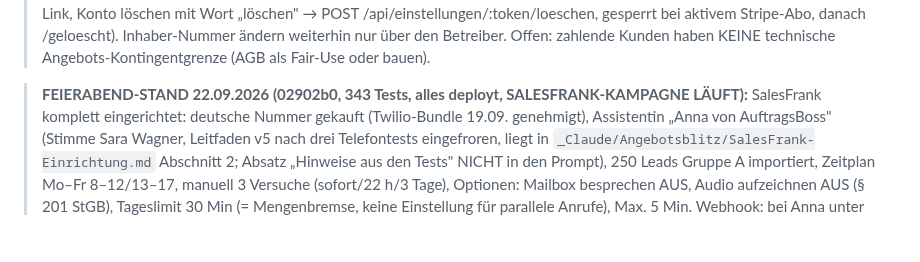
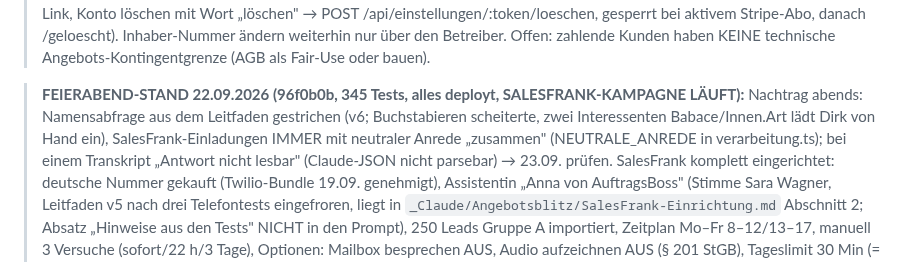
Before and after one commit to Produktwerke/auftragsboss, a Markdown page: CLAUDE.md, the part around the change. GitHub-like rendering; blank space fills up the shorter version.

Commit message:
Doku: Nachtrag 22.09. (neutrale Anrede, Namensabfrage gestrichen)
Co-Authored-By: Claude Fable 5.1 <noreply@anthropic.com>

```diff
--- a/CLAUDE.md
+++ b/CLAUDE.md
@@ -154,7 +154,10 @@ laufende `dev:editor`/`dev`-Tasks stoppen.
 >   Stripe-Abo, danach /geloescht). Inhaber-Nummer ändern weiterhin nur über den Betreiber.
 >   Offen: zahlende Kunden haben KEINE technische Angebots-Kontingentgrenze (AGB als Fair-Use oder bauen).
 
-> **FEIERABEND-STAND 22.09.2026 (02902b0, 343 Tests, alles deployt, SALESFRANK-KAMPAGNE LÄUFT):**
+> **FEIERABEND-STAND 22.09.2026 (96f0b0b, 345 Tests, alles deployt, SALESFRANK-KAMPAGNE LÄUFT):**
+>   Nachtrag abends: Namensabfrage aus dem Leitfaden gestrichen (v6; Buchstabieren scheiterte, zwei Interessenten Babace/Innen.Art
+>   lädt Dirk von Hand ein), SalesFrank-Einladungen IMMER mit neutraler Anrede „zusammen" (NEUTRALE_ANREDE in verarbeitung.ts);
+>   bei einem Transkript „Antwort nicht lesbar" (Claude-JSON nicht parsebar) → 23.09. prüfen.
 >   SalesFrank komplett eingerichtet: deutsche Nummer gekauft (Twilio-Bundle 19.09. genehmigt), Assistentin „Anna von AuftragsBoss"
 >   (Stimme Sara Wagner, Leitfaden v5 nach drei Telefontests eingefroren, liegt in `_Claude/Angebotsblitz/SalesFrank-Einrichtung.md`
 >   Abschnitt 2; Absatz „Hinweise aus den Tests" NICHT in den Prompt), 250 Leads Gruppe A importiert, Zeitplan Mo–Fr 8–12/13–17,
```
